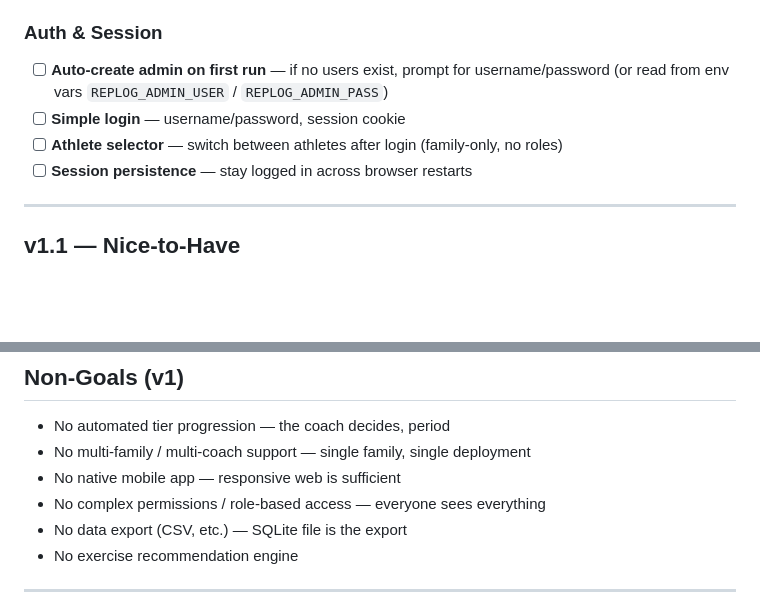
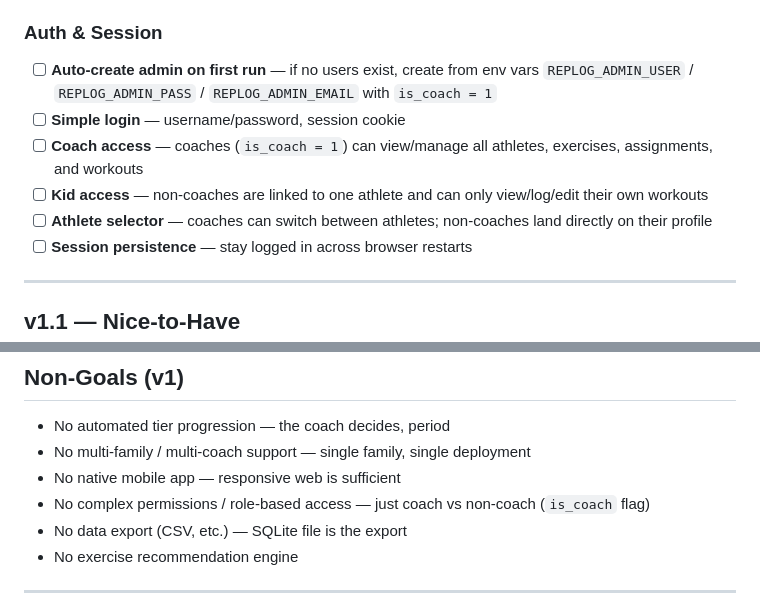
Before and after one commit to carpenike/replog, a Markdown page: docs/requirements.md, 2 parts joined by grey strips. Rendered like a GitHub page; blank space fills up the shorter version.

```diff
--- a/docs/requirements.md
+++ b/docs/requirements.md
@@ -61,9 +61,11 @@
 
 ### Auth & Session
 
-- [ ] **Auto-create admin on first run** — if no users exist, prompt for username/password (or read from env vars `REPLOG_ADMIN_USER` / `REPLOG_ADMIN_PASS`)
+- [ ] **Auto-create admin on first run** — if no users exist, create from env vars `REPLOG_ADMIN_USER` / `REPLOG_ADMIN_PASS` / `REPLOG_ADMIN_EMAIL` with `is_coach = 1`
 - [ ] **Simple login** — username/password, session cookie
-- [ ] **Athlete selector** — switch between athletes after login (family-only, no roles)
+- [ ] **Coach access** — coaches (`is_coach = 1`) can view/manage all athletes, exercises, assignments, and workouts
+- [ ] **Kid access** — non-coaches are linked to one athlete and can only view/log/edit their own workouts
+- [ ] **Athlete selector** — coaches can switch between athletes; non-coaches land directly on their profile
 - [ ] **Session persistence** — stay logged in across browser restarts
 
 ---
@@ -86,7 +88,7 @@
 - No automated tier progression — the coach decides, period
 - No multi-family / multi-coach support — single family, single deployment
 - No native mobile app — responsive web is sufficient
-- No complex permissions / role-based access — everyone sees everything
+- No complex permissions / role-based access — just coach vs non-coach (`is_coach` flag)
 - No data export (CSV, etc.) — SQLite file is the export
 - No exercise recommendation engine
 
```
Also changed, not shown: docs/data-model.md (+18 -4 lines).
